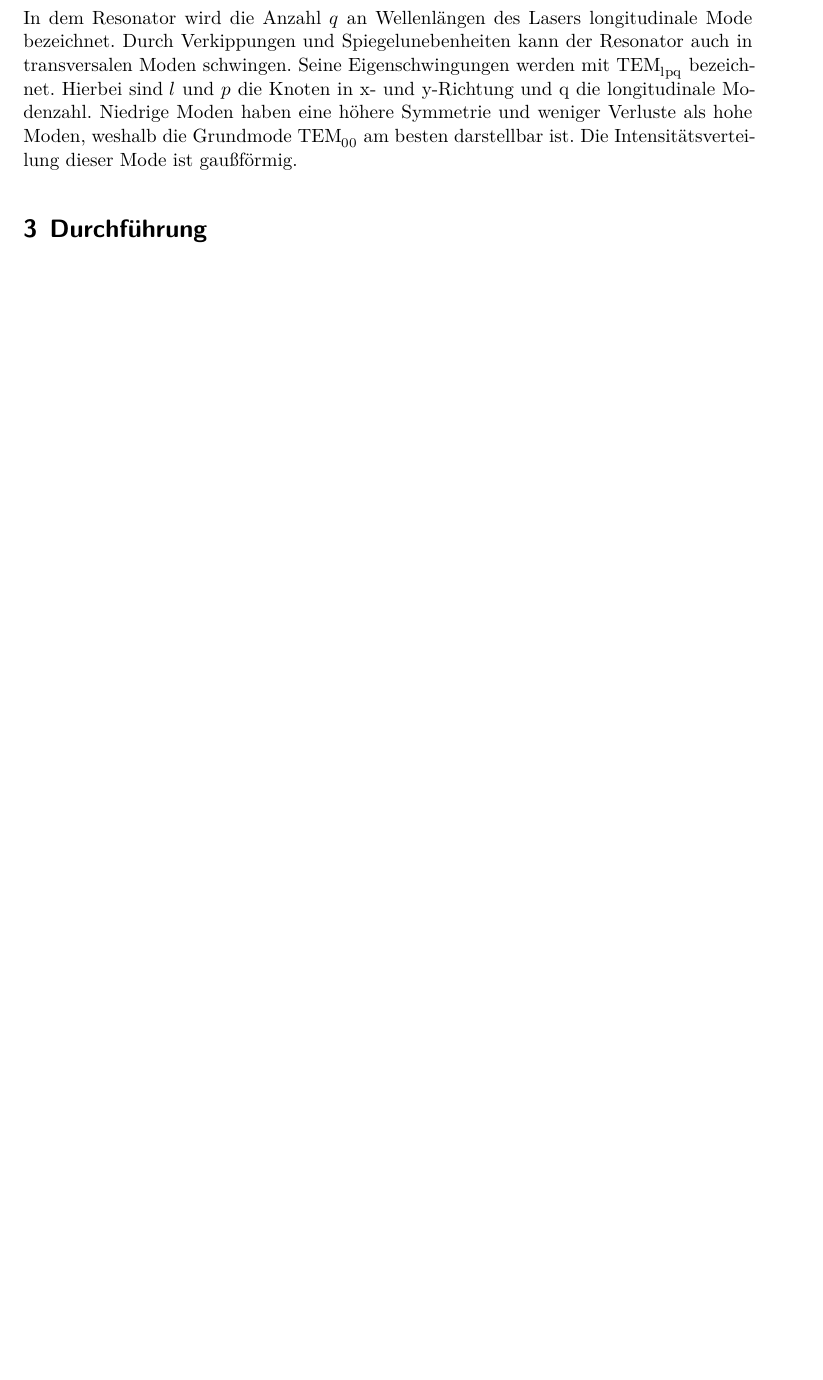
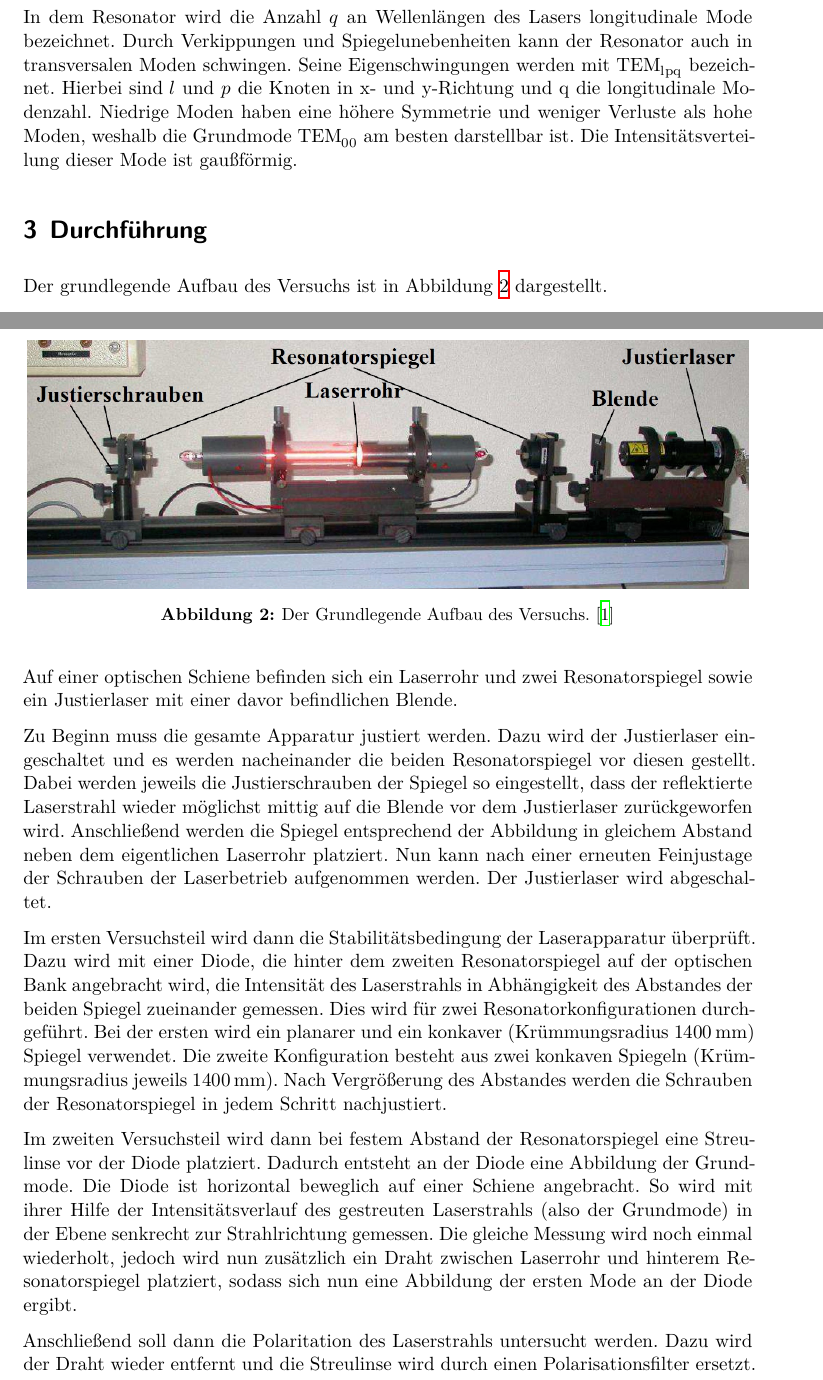
Before and after one commit to Christopherkrause1/FortgeschrittenesPraktikum, a LaTeX document (V61-HeNELaser/main.tex, which reads V61-HeNELaser/content/durchfuehrung.tex): part of page 4 of 5 before the commit and two parts of pages 4 and 5 of 6 after it, the two joined at a grey line, cut so that both start at the same text, the shorter picture padded with empty space. Compiled offline with XeLaTeX.

Commit message:
durchfuehrung

```diff
--- a/V61-HeNELaser/content/durchfuehrung.tex
+++ b/V61-HeNELaser/content/durchfuehrung.tex
@@ -1,2 +1,45 @@
 \section{Durchführung}
 \label{sec:Durchführung}
+
+Der grundlegende Aufbau des Versuchs ist in Abbildung \ref{fig:aufbau} dargestellt.
+
+\begin{figure}[H]
+  \centering
+  \includegraphics[height=5cm]{Aufbau.PNG}
+  \caption{Der Grundlegende Aufbau des Versuchs. \cite{sample}}
+  \label{fig:aufbau}
+\end{figure}
+
+Auf einer optischen Schiene befinden sich ein Laserrohr und zwei Resonatorspiegel
+sowie ein Justierlaser mit einer davor befindlichen Blende.
+
+Zu Beginn muss die gesamte Apparatur justiert werden. Dazu wird der Justierlaser
+eingeschaltet und es werden nacheinander die beiden Resonatorspiegel vor diesen
+gestellt. Dabei werden jeweils die Justierschrauben der Spiegel so eingestellt,
+dass der reflektierte Laserstrahl wieder möglichst mittig auf die Blende vor dem
+Justierlaser zurückgeworfen wird. Anschließend werden die Spiegel entsprechend
+der Abbildung in gleichem Abstand neben dem eigentlichen Laserrohr platziert. Nun kann nach einer
+erneuten Feinjustage der Schrauben der Laserbetrieb aufgenommen werden. Der Justierlaser
+wird abgeschaltet.
+
+Im ersten Versuchsteil wird dann die Stabilitätsbedingung der Laserapparatur überprüft.
+Dazu wird mit einer Diode, die hinter dem zweiten Resonatorspiegel auf der optischen
+Bank angebracht wird, die Intensität des Laserstrahls in Abhängigkeit des Abstandes
+der beiden Spiegel zueinander gemessen. Dies wird für zwei Resonatorkonfigurationen
+durchgeführt. Bei der ersten wird ein planarer und ein konkaver (Krümmungsradius $\SI{1400}{\milli\meter}$)
+Spiegel verwendet. Die zweite Konfiguration besteht aus zwei konkaven Spiegeln
+(Krümmungsradius jeweils $\SI{1400}{\milli\meter}$). Nach Vergrößerung des Abstandes
+werden die Schrauben der Resonatorspiegel in jedem Schritt nachjustiert.
+
+Im zweiten Versuchsteil wird dann bei festem Abstand der Resonatorspiegel eine
+Streulinse vor der Diode platziert. Dadurch entsteht an der Diode eine Abbildung
+der Grundmode. Die Diode ist horizontal beweglich auf einer
+Schiene angebracht. So wird mit ihrer Hilfe der Intensitätsverlauf des gestreuten
+Laserstrahls (also der Grundmode) in der Ebene senkrecht zur Strahlrichtung gemessen.
+Die gleiche Messung wird noch einmal wiederholt, jedoch wird nun zusätzlich ein
+Draht zwischen Laserrohr und hinterem Resonatorspiegel platziert, sodass sich nun
+eine Abbildung der ersten Mode an der Diode ergibt.
+
+Anschließend soll dann die Polaritation des Laserstrahls untersucht werden. Dazu
+wird der Draht wieder entfernt und die Streulinse wird durch einen Polarisationsfilter
+ersetzt. Sodann wird mit der Diode die Intensität des Strahls bei unterschiedlichen
```
Also changed, not shown: V61-HeNELaser/Aufbau.PNG (added), V61-HeNELaser/content/durchfuehrung.tex (6 more changed lines).
